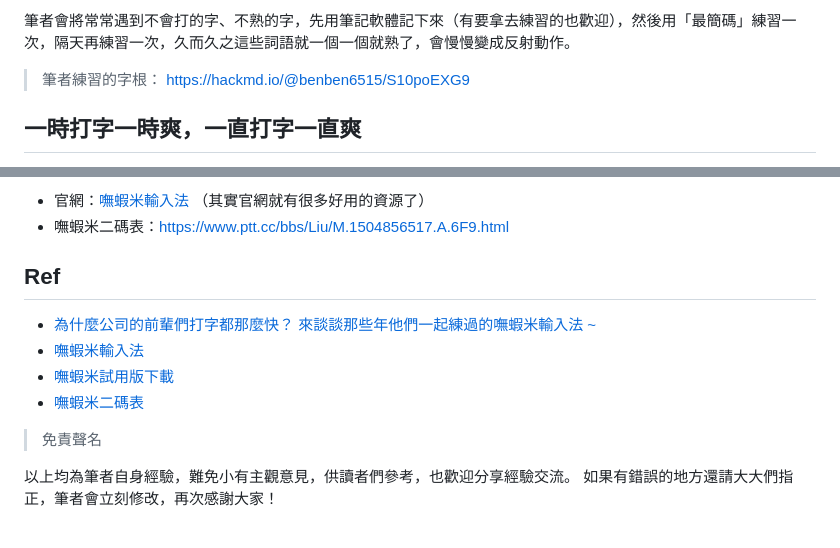
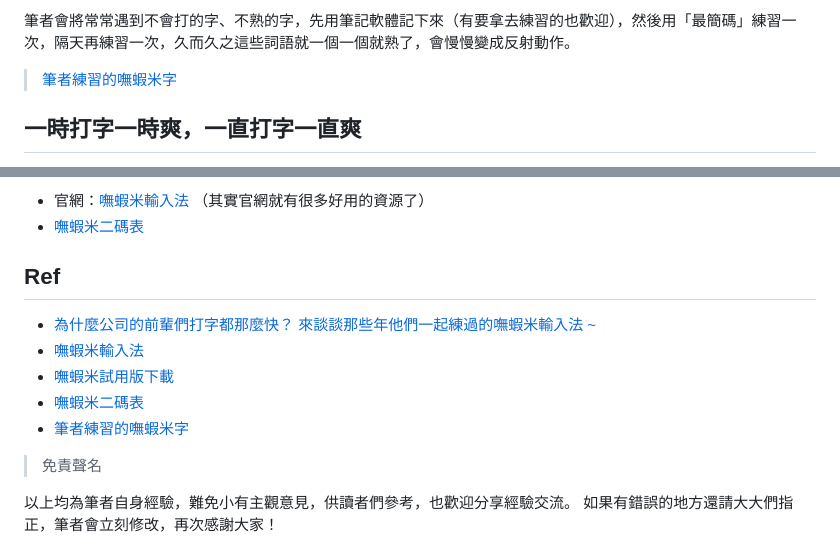
Before and after one commit to Lidemy/error-baker-blog, a Markdown page: posts/benben/13-boshiamy.md, 2 parts joined by grey strips. GitHub-like rendering.

Commit message:
fix: post 13 link

```diff
--- a/posts/benben/13-boshiamy.md
+++ b/posts/benben/13-boshiamy.md
@@ -100,7 +100,7 @@ images: https://hackmd.io/_uploads/B1HXrmRTn.gif
 
 筆者會將常常遇到不會打的字、不熟的字，先用筆記軟體記下來（有要拿去練習的也歡迎），然後用「最簡碼」練習一次，隔天再練習一次，久而久之這些詞語就一個一個就熟了，會慢慢變成反射動作。
 
-> 筆者練習的字根： <https://hackmd.io/@benben6515/S10poEXG9>
+> [筆者練習的嘸蝦米字](https://hackmd.io/@benben6515/S10poEXG9)
 
 ## 一時打字一時爽，一直打字一直爽
 
@@ -177,7 +177,7 @@ J => 十
 10. 右鍵 > 內容，查字根或注音模式
 
 - 官網：[嘸蝦米輸入法](https://boshiamy.com/) （其實官網就有很多好用的資源了）
-- 嘸蝦米二碼表：<https://www.ptt.cc/bbs/Liu/M.1504856517.A.6F9.html>
+- [嘸蝦米二碼表](https://www.ptt.cc/bbs/Liu/M.1504856517.A.6F9.html)
 
 ## Ref
 
@@ -185,6 +185,7 @@ J => 十
 - [嘸蝦米輸入法](https://boshiamy.com/)
 - [嘸蝦米試用版下載](https://boshiamy.com/download_trial.php)
 - [嘸蝦米二碼表](https://www.ptt.cc/bbs/Liu/M.1504856517.A.6F9.html)
+- [筆者練習的嘸蝦米字](https://hackmd.io/@benben6515/S10poEXG9)
 
 > 免責聲名
 
```
